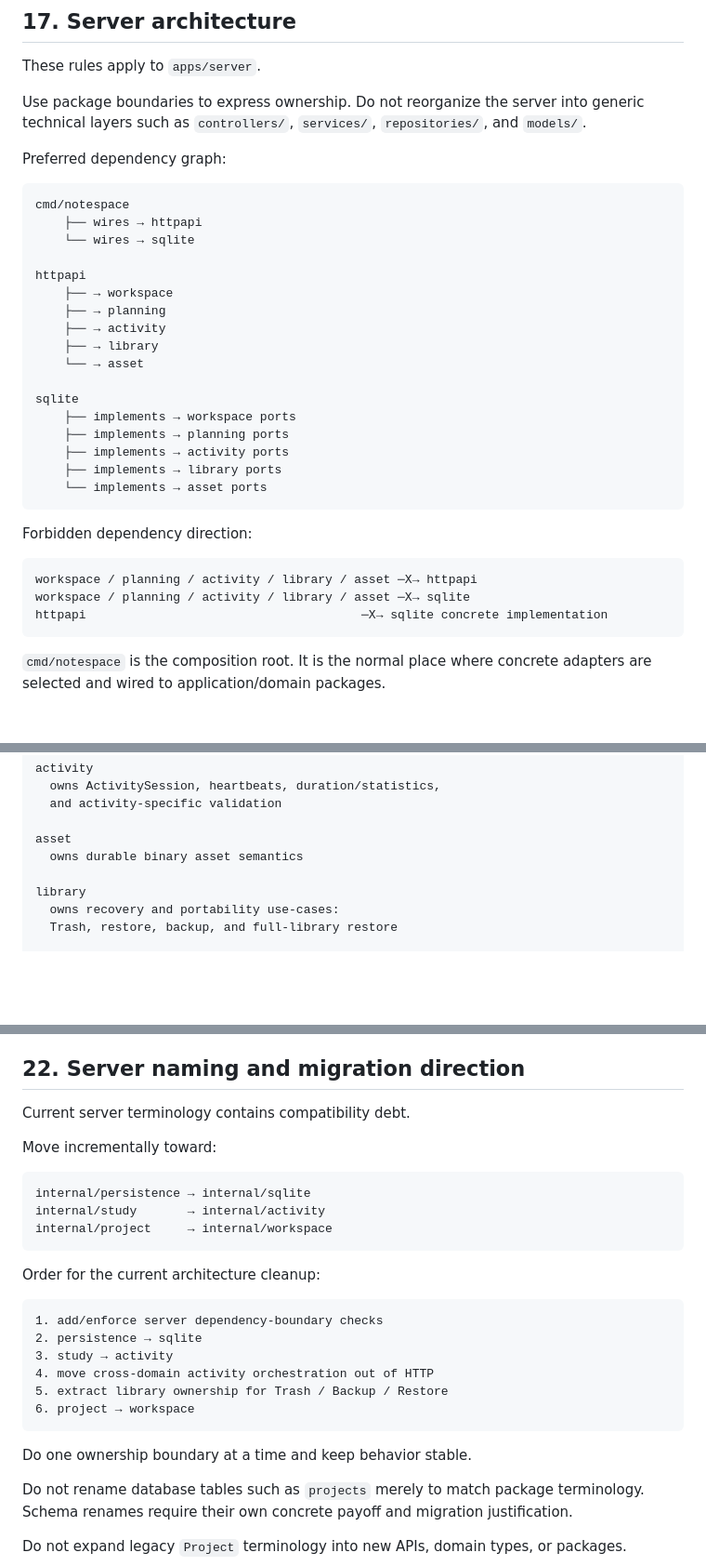
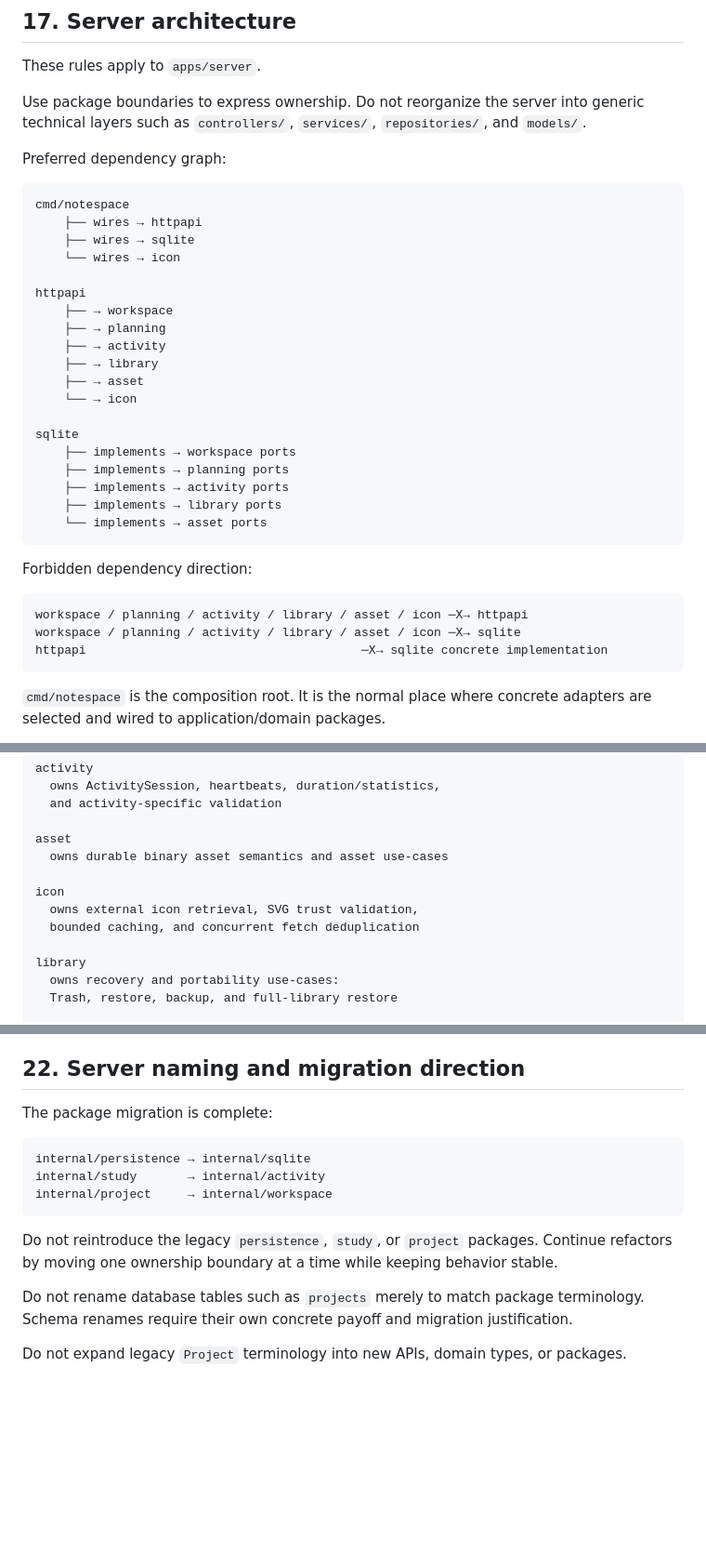
Before and after one commit to howlil/notespace, a Markdown page: .agents/engineering.md, 3 parts joined by grey strips. Shown at 93% size. Rendered like a GitHub page; blank space fills up the shorter version.

Commit message:
docs: align server engineering rules with final boundaries

````diff
--- a/.agents/engineering.md
+++ b/.agents/engineering.md
@@ -342,14 +342,16 @@ Preferred dependency graph:
 ```text
 cmd/notespace
     ├── wires → httpapi
-    └── wires → sqlite
+    ├── wires → sqlite
+    └── wires → icon
 
 httpapi
     ├── → workspace
     ├── → planning
     ├── → activity
     ├── → library
-    └── → asset
+    ├── → asset
+    └── → icon
 
 sqlite
     ├── implements → workspace ports
@@ -362,8 +364,8 @@ sqlite
 Forbidden dependency direction:
 
 ```text
-workspace / planning / activity / library / asset ─X→ httpapi
-workspace / planning / activity / library / asset ─X→ sqlite
+workspace / planning / activity / library / asset / icon ─X→ httpapi
+workspace / planning / activity / library / asset / icon ─X→ sqlite
 httpapi                                      ─X→ sqlite concrete implementation
 ```
 
@@ -389,7 +391,11 @@ activity
   and activity-specific validation
 
 asset
-  owns durable binary asset semantics
+  owns durable binary asset semantics and asset use-cases
+
+icon
+  owns external icon retrieval, SVG trust validation,
+  bounded caching, and concurrent fetch deduplication
 
 library
   owns recovery and portability use-cases:
@@ -559,9 +566,7 @@ Keep compatibility behavior at the transport edge when possible. New server code
 
 ## 22. Server naming and migration direction
 
-Current server terminology contains compatibility debt.
-
-Move incrementally toward:
+The package migration is complete:
 
 ```text
 internal/persistence → internal/sqlite
@@ -569,18 +574,7 @@ internal/study       → internal/activity
 internal/project     → internal/workspace
 ```
 
-Order for the current architecture cleanup:
-
-```text
-1. add/enforce server dependency-boundary checks
-2. persistence → sqlite
-3. study → activity
-4. move cross-domain activity orchestration out of HTTP
-5. extract library ownership for Trash / Backup / Restore
-6. project → workspace
-```
-
-Do one ownership boundary at a time and keep behavior stable.
+Do not reintroduce the legacy `persistence`, `study`, or `project` packages. Continue refactors by moving one ownership boundary at a time while keeping behavior stable.
 
 Do not rename database tables such as `projects` merely to match package terminology. Schema renames require their own concrete payoff and migration justification.
 
````
Also changed, not shown: other parts of .agents/engineering.md (+1 -0 lines).
